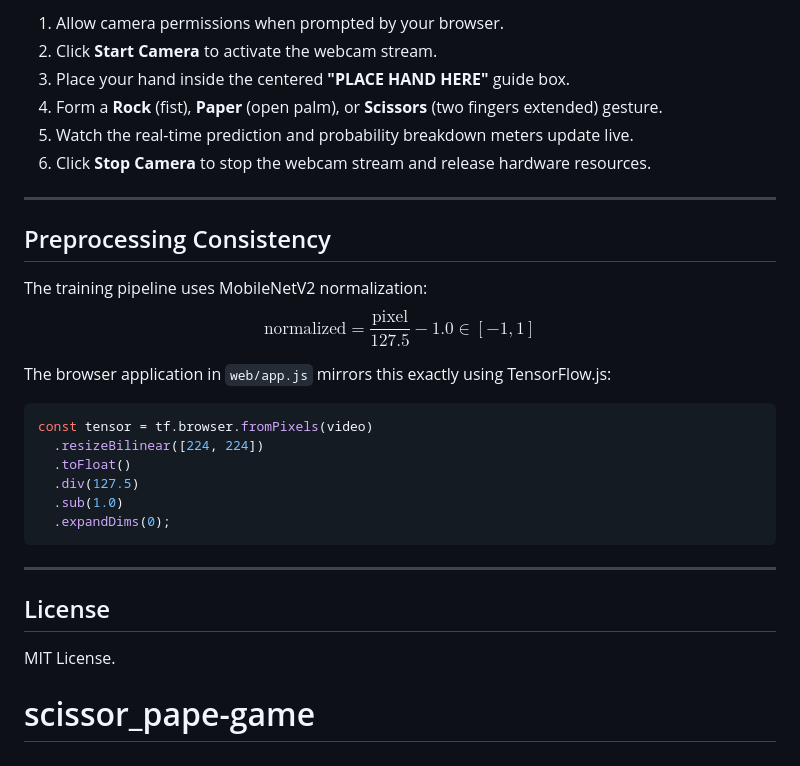
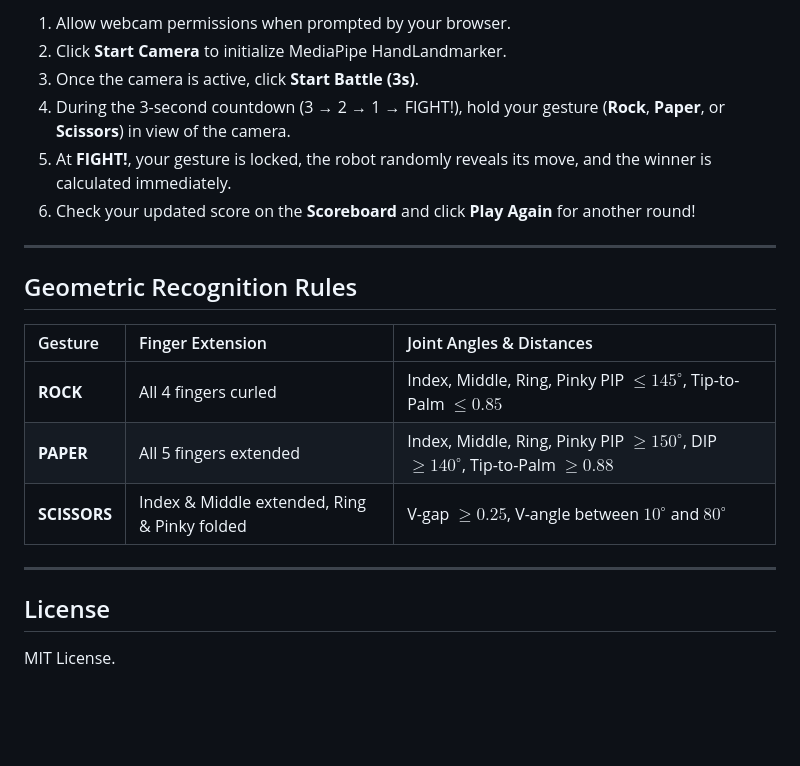
Before and after one commit to Roysintax/scissor_pape-game, a Markdown page: README.md, the part around the change printed below. Drawn GitHub-style; blank space fills up the shorter version.

````diff
--- a/README.md
+++ b/README.md
@@ -110,32 +97,23 @@ http://localhost:8000
 
-1. Allow camera permissions when prompted by your browser.
-2. Click **Start Camera** to activate the webcam stream.
-3. Place your hand inside the centered **"PLACE HAND HERE"** guide box.
-4. Form a **Rock** (fist), **Paper** (open palm), or **Scissors** (two fingers extended) gesture.
-5. Watch the real-time prediction and probability breakdown meters update live.
-6. Click **Stop Camera** to stop the webcam stream and release hardware resources.
+1. Allow webcam permissions when prompted by your browser.
+2. Click **Start Camera** to initialize MediaPipe HandLandmarker.
+3. Once the camera is active, click **Start Battle (3s)**.
+4. During the 3-second countdown (3 → 2 → 1 → FIGHT!), hold your gesture (**Rock**, **Paper**, or **Scissors**) in view of the camera.
+5. At **FIGHT!**, your gesture is locked, the robot randomly reveals its move, and the winner is calculated immediately.
+6. Check your updated score on the **Scoreboard** and click **Play Again** for another round!
 
 ---
 
-## Preprocessing Consistency
+## Geometric Recognition Rules
 
-The training pipeline uses MobileNetV2 normalization:
-$$\text{normalized} = \frac{\text{pixel}}{127.5} - 1.0 \in [-1, 1]$$
-
-The browser application in `web/app.js` mirrors this exactly using TensorFlow.js:
-```javascript
-const tensor = tf.browser.fromPixels(video)
-  .resizeBilinear([224, 224])
-  .toFloat()
-  .div(127.5)
-  .sub(1.0)
-  .expandDims(0);
-```
+| Gesture | Finger Extension | Joint Angles & Distances |
+| :--- | :--- | :--- |
+| **ROCK** | All 4 fingers curled | Index, Middle, Ring, Pinky PIP $\le 145^\circ$, Tip-to-Palm $\le 0.85$ |
+| **PAPER** | All 5 fingers extended | Index, Middle, Ring, Pinky PIP $\ge 150^\circ$, DIP $\ge 140^\circ$, Tip-to-Palm $\ge 0.88$ |
+| **SCISSORS** | Index & Middle extended, Ring & Pinky folded | V-gap $\ge 0.25$, V-angle between $10^\circ$ and $80^\circ$ |
 
 ---
 
 ## License
 
 MIT License.
-
-# scissor_pape-game
````
Also changed, not shown: other parts of README.md (+64 -77 lines), docs/screenshots/01_game_overview.png (added), docs/screenshots/02_scissors_detection.png (added), docs/screenshots/03_battle_win.png (added), docs/screenshots/04_countdown_in_progress.png (added), 1 other file.
